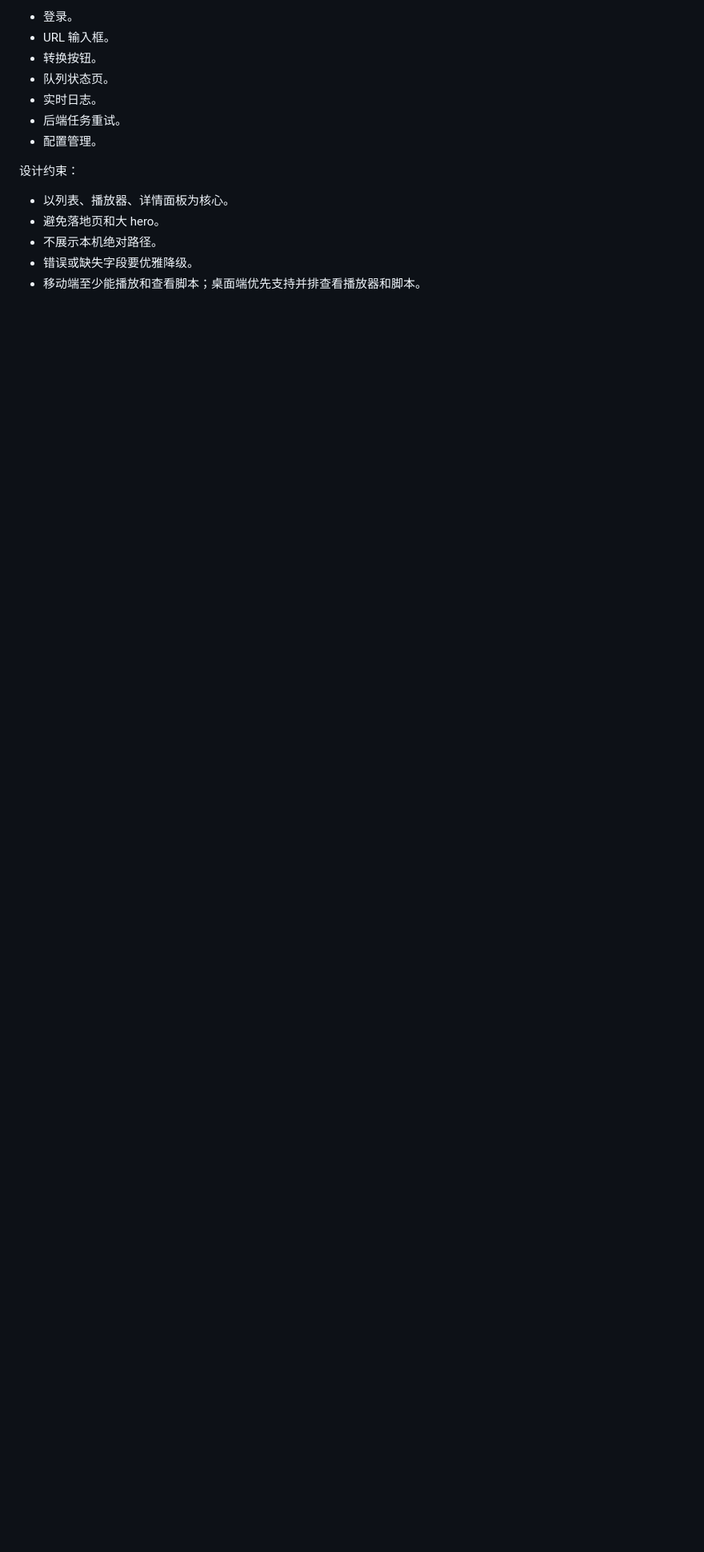
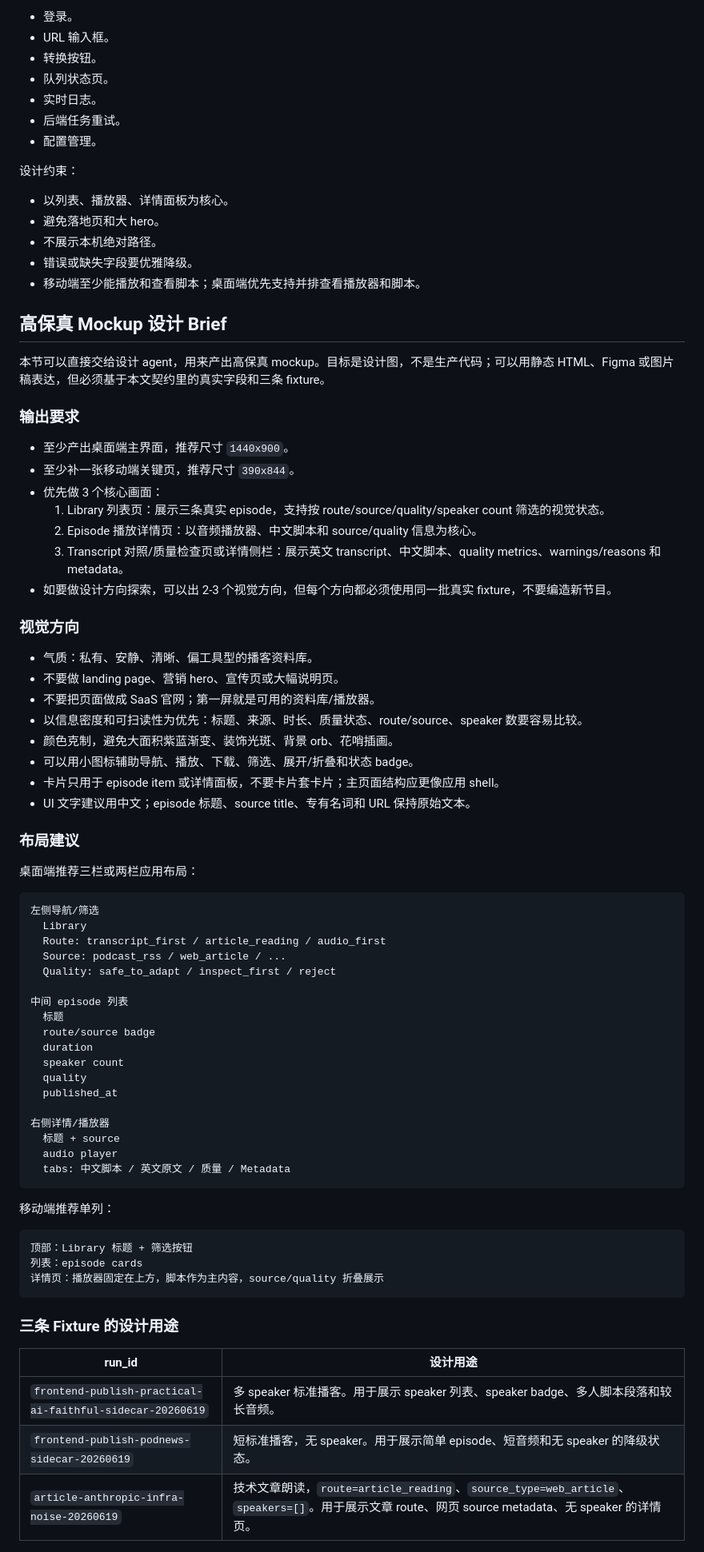
Before and after one commit to firegnu/BabelEcho, a Markdown page: docs/前端Artifact契约与只读界面说明.md, the part around one of its changes. Shown at 80% size. GitHub-like rendering; blank space fills up the shorter version.

Commit message:
docs: expand frontend mockup brief

````diff
--- a/docs/前端Artifact契约与只读界面说明.md
+++ b/docs/前端Artifact契约与只读界面说明.md
@@ -484,3 +485,69 @@ workspace/published/episodes/<run-id>/transcript.zh.json
 - 错误或缺失字段要优雅降级。
 - 移动端至少能播放和查看脚本；桌面端优先支持并排查看播放器和脚本。
 
+## 高保真 Mockup 设计 Brief
+
+本节可以直接交给设计 agent，用来产出高保真 mockup。目标是设计图，不是生产代码；可以用静态 HTML、Figma 或图片稿表达，但必须基于本文契约里的真实字段和三条 fixture。
+
+### 输出要求
+
+- 至少产出桌面端主界面，推荐尺寸 `1440x900`。
+- 至少补一张移动端关键页，推荐尺寸 `390x844`。
+- 优先做 3 个核心画面：
+  1. Library 列表页：展示三条真实 episode，支持按 route/source/quality/speaker count 筛选的视觉状态。
+  2. Episode 播放详情页：以音频播放器、中文脚本和 source/quality 信息为核心。
+  3. Transcript 对照/质量检查页或详情侧栏：展示英文 transcript、中文脚本、quality metrics、warnings/reasons 和 metadata。
+- 如要做设计方向探索，可以出 2-3 个视觉方向，但每个方向都必须使用同一批真实 fixture，不要编造新节目。
+
+### 视觉方向
+
+- 气质：私有、安静、清晰、偏工具型的播客资料库。
+- 不要做 landing page、营销 hero、宣传页或大幅说明页。
+- 不要把页面做成 SaaS 官网；第一屏就是可用的资料库/播放器。
+- 以信息密度和可扫读性为优先：标题、来源、时长、质量状态、route/source、speaker 数要容易比较。
+- 颜色克制，避免大面积紫蓝渐变、装饰光斑、背景 orb、花哨插画。
+- 可以用小图标辅助导航、播放、下载、筛选、展开/折叠和状态 badge。
+- 卡片只用于 episode item 或详情面板，不要卡片套卡片；主页面结构应更像应用 shell。
+- UI 文字建议用中文；episode 标题、source title、专有名词和 URL 保持原始文本。
+
+### 布局建议
+
+桌面端推荐三栏或两栏应用布局：
+
+```text
+左侧导航/筛选
+  Library
+  Route: transcript_first / article_reading / audio_first
+  Source: podcast_rss / web_article / ...
+  Quality: safe_to_adapt / inspect_first / reject
+
+中间 episode 列表
+  标题
+  route/source badge
+  duration
+  speaker count
+  quality
+  published_at
+
+右侧详情/播放器
+  标题 + source
+  audio player
+  tabs: 中文脚本 / 英文原文 / 质量 / Metadata
+```
+
+移动端推荐单列：
+
+```text
+顶部：Library 标题 + 筛选按钮
+列表：episode cards
+详情页：播放器固定在上方，脚本作为主内容，source/quality 折叠展示
+```
+
+### 三条 Fixture 的设计用途
+
+| run_id | 设计用途 |
+| --- | --- |
+| `frontend-publish-practical-ai-faithful-sidecar-20260619` | 多 speaker 标准播客。用于展示 speaker 列表、speaker badge、多人脚本段落和较长音频。 |
+| `frontend-publish-podnews-sidecar-20260619` | 短标准播客，无 speaker。用于展示简单 episode、短音频和无 speaker 的降级状态。 |
+| `article-anthropic-infra-noise-20260619` | 技术文章朗读，`route=article_reading`、`source_type=web_article`、`speakers=[]`。用于展示文章 route、网页 source metadata、无 speaker 的详情页。 |
+
````
Also changed, not shown: other parts of docs/前端Artifact契约与只读界面说明.md (+32 -3 lines).
